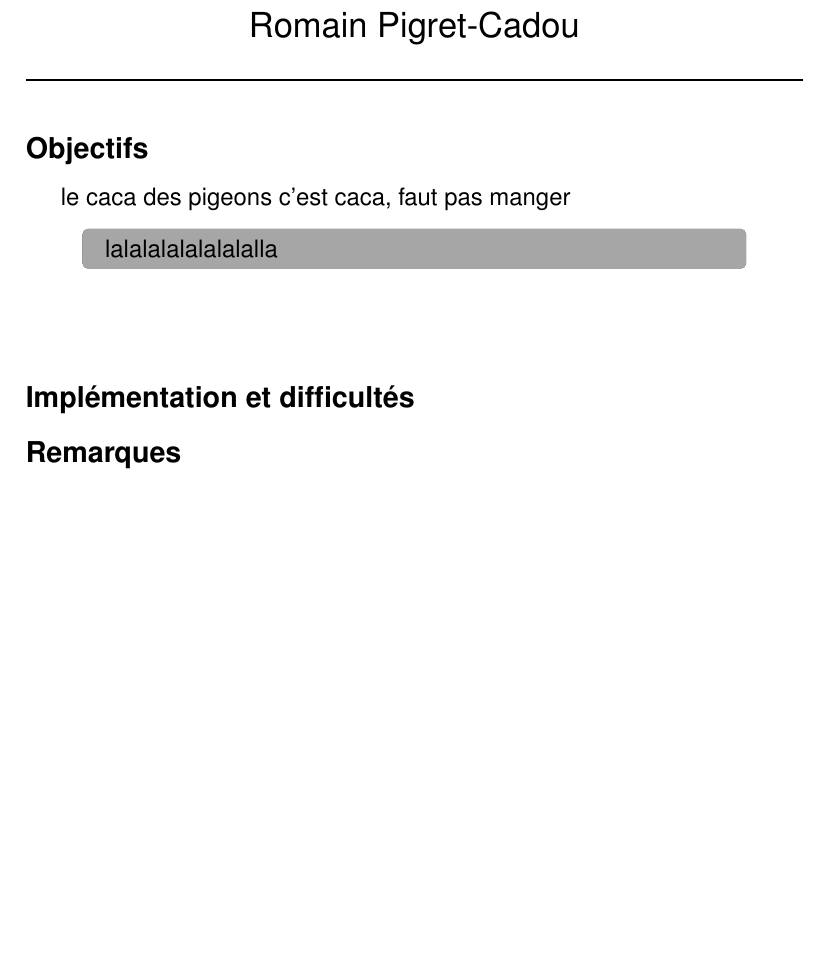
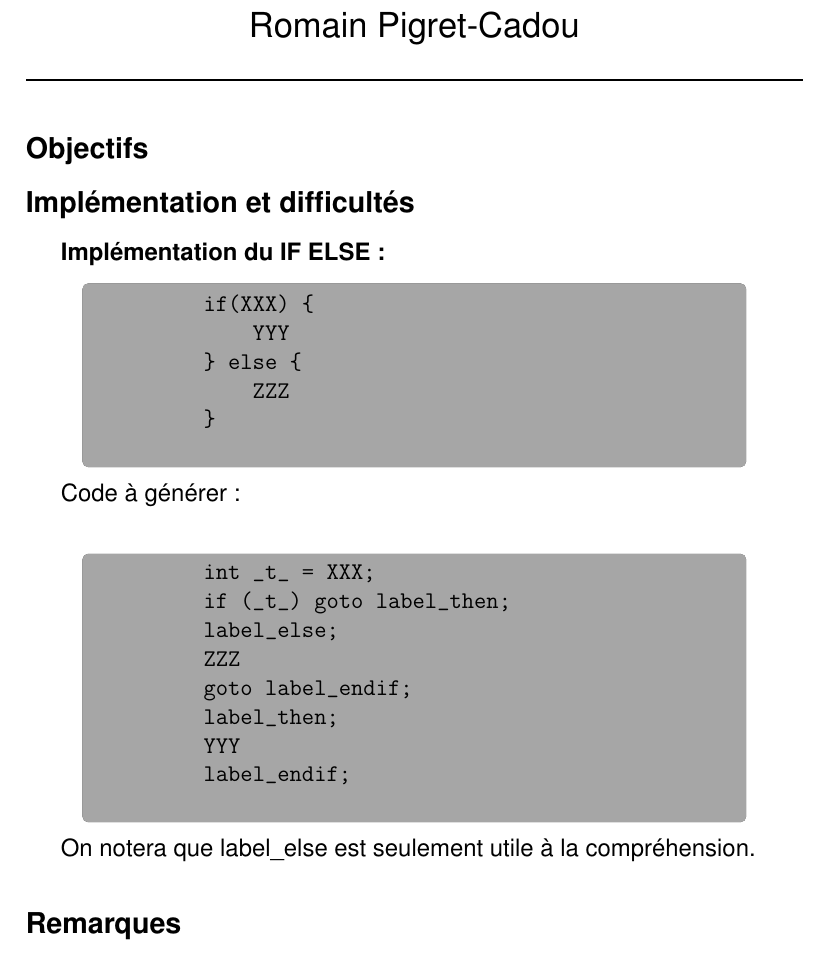
Before and after one commit to RhenaudTheLukark/Lea2C, a LaTeX document (notes/notes.tex): part of the page, cut so that both start at the same text, the shorter picture padded with empty space. Compiled offline with pdfLaTeX.

Commit message:
Implement ELSE in StmIF

```diff
--- a/notes/notes.tex
+++ b/notes/notes.tex
@@ -4,8 +4,8 @@
 \usepackage[T1]{fontenc}
 \usepackage[francais]{babel}
 \usepackage[most]{tcolorbox}
+\usepackage{helvet}
 
-\usepackage{helvet}
 \renewcommand{\familydefault}{\sfdefault}
 
 
@@ -38,19 +38,37 @@ boxrule=0pt,boxsep=0pt,breakable}
 %%%%%%%%%%%%%%%%%%%%%%%%%%%%%%%%%%%%%%%%%%%%%%%%%%%%%%%
 %%%%%%%%%%%%%%%%%%%%%%%%%%%%%%%%%%%%%%%%%%%%%%%%%%%%%%%
 \subsection*{Objectifs}
-le caca des pigeons c'est caca, faut pas manger
-\begin{codequote}
-    lalalalalalalalalla
-\end{codequote}
-\vspace{1cm}
 
 
 %%%%%%%%%%%%%%%%%%%%%%%%%%%%%%%%%%%%%%%%%%%%%%%%%%%%%%%
 %%%%%%%%%%%%%%%%%%%%%%%%%%%%%%%%%%%%%%%%%%%%%%%%%%%%%%%
 %%%%%%%%%%%%%%%%%%%%%%%%%%%%%%%%%%%%%%%%%%%%%%%%%%%%%%%
 \subsection*{Implémentation et difficultés}
+\textbf{Implémentation du IF ELSE:}
 
-
+\begin{codequote}
+    \begin{verbatim}
+        if(XXX) {
+            YYY
+        } else {
+            ZZZ
+        }
+    \end{verbatim}
+\end{codequote}
+Code à générer :\\
+\begin{codequote}
+    \begin{verbatim}
+        int _t_ = XXX;
+        if (_t_) goto label_then;
+        label_else;
+        ZZZ
+        goto label_endif;
+        label_then;
+        YYY
+        label_endif;
+    \end{verbatim}
+\end{codequote}
+On notera que label\_else est seulement utile à la compréhension.
 
 
 
```
Also changed, not shown: 1 other file.
